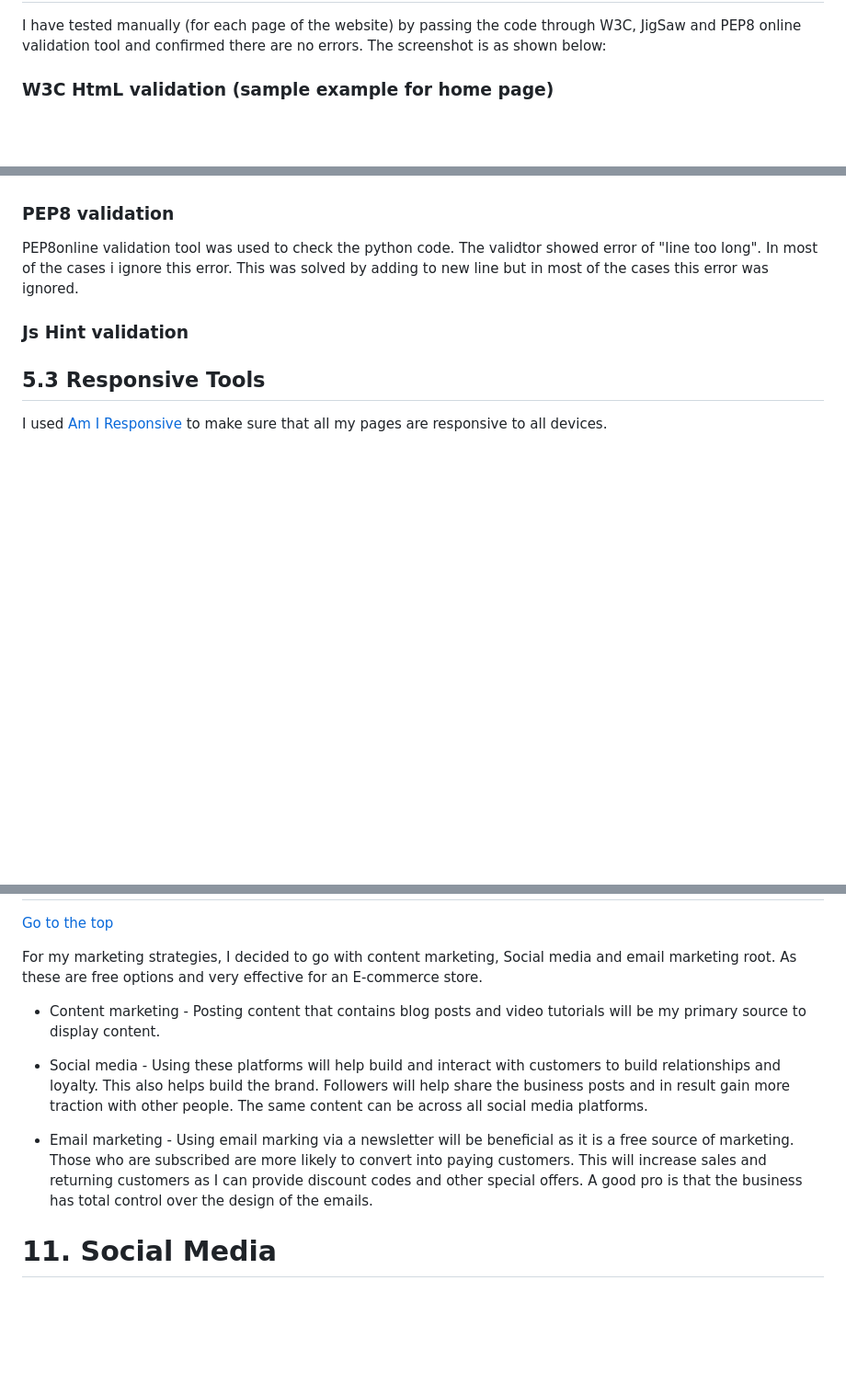
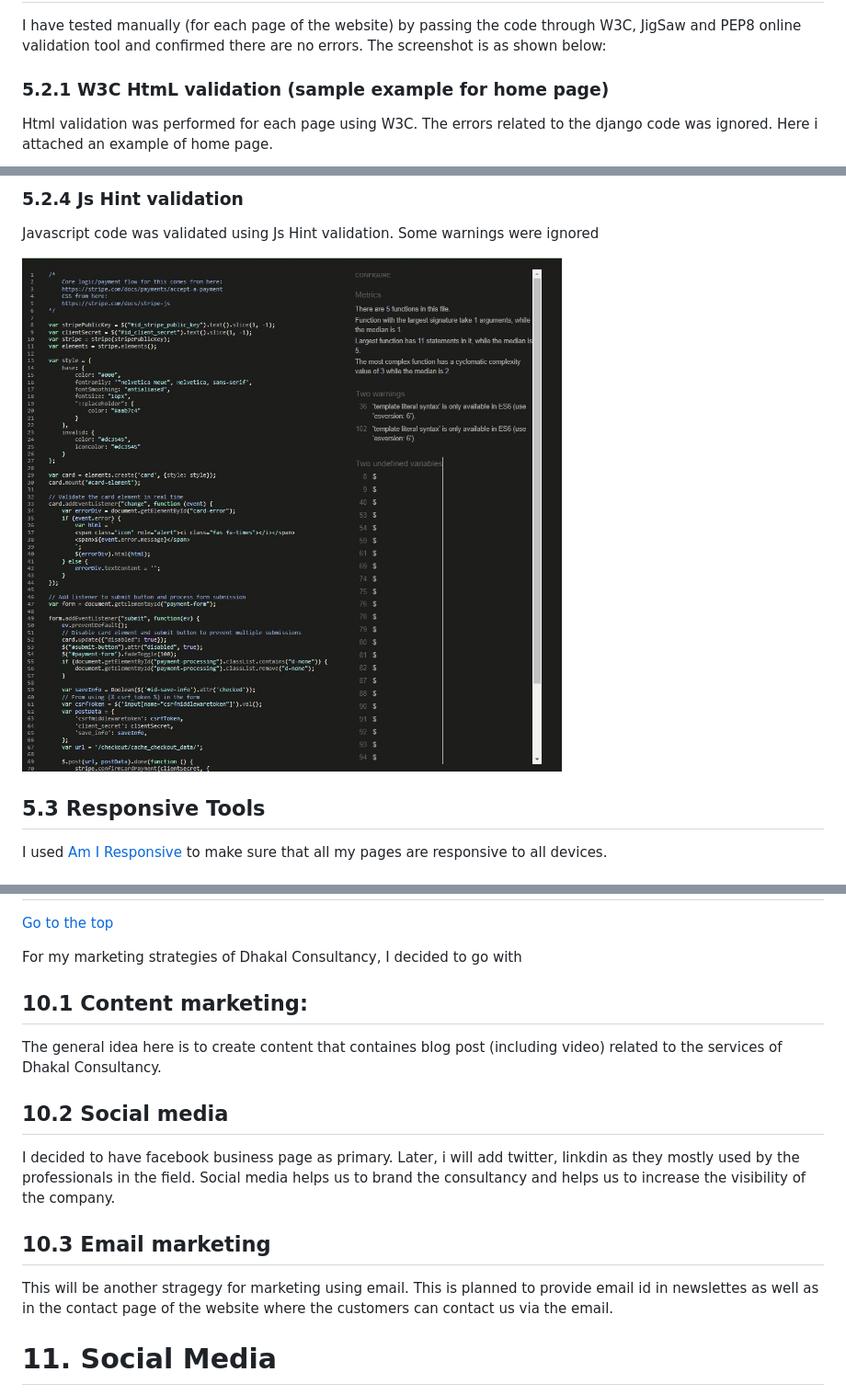
Before and after one commit to dhakal79/Portfolio-project-MS5, a Markdown page: README.md, 3 parts joined by grey strips. Shown at 92% size. Drawn GitHub-style; pictures changed too: media/readme/media/jshint.jpg (added); blank space fills up the shorter version.

```diff
--- a/README.md
+++ b/README.md
@@ -501,5 +501,6 @@ The user also has an option to sigout
 ## 5.2 W3C, Jigsaw, JS Hint and PEP8 online validation
   I have tested manually (for each page of the website) by passing the code through W3C, JigSaw and PEP8 online validation tool and confirmed there are no errors. The screenshot is as shown below:
 
-### W3C HtmL validation (sample example for home page)
+### 5.2.1 W3C HtmL validation (sample example for home page)
+Html validation was performed for each page using W3C. The errors related to the django code was ignored. Here i attached an example of home page.
 
@@ -507,10 +521,9 @@ The user also has an option to sigout
+### 5.2.4 Js Hint validation
+Javascript code was validated using Js Hint validation. Some warnings were ignored
+
+ ![js-validation](media/readme/media/jshint.jpg)
 
 
-### PEP8 validation
-
-  PEP8online validation tool was used to check the python code. The validtor showed error of "line too long". In most of the cases i ignore this error. This was solved by adding to new line but in most of the cases this error was ignored.
-
-### Js Hint validation
 
 ## 5.3 Responsive Tools
 I used [Am I Responsive](http://ami.responsivedesign.is) to make sure that all my pages are responsive to all devices.
@@ -619,13 +670,13 @@ To improve the search engine optimisation (SEO) of the site following actions we
  [Go to the top](#table-of-contents)
 
- For my marketing strategies, I decided to go with content marketing, Social media and email marketing root. As these are free options and very effective for an E-commerce store.
+ For my marketing strategies of Dhakal Consultancy, I decided to go with
+ ## 10.1 Content marketing:
+  The general idea here is to create content that containes blog post (including video) related to the services of Dhakal Consultancy.
+ ## 10.2 Social media
+ I decided to have facebook business page as primary. Later, i will add twitter, linkdin as they mostly used by the professionals in the field. Social media helps us to brand the consultancy and helps us to increase the visibility of the company.
 
-- Content marketing - Posting content that contains blog posts and video tutorials will be my primary source to display content.
-
-- Social media - Using these platforms will help build and interact with customers to build relationships and loyalty. This also helps build the brand. Followers will help share the business posts and in result gain more traction with other people. The same content can be across all social media platforms.
-
-- Email marketing - Using email marking via a newsletter will be beneficial as it is a free source of marketing. Those who are subscribed are more likely to convert into paying customers. This will increase sales and returning customers as I can provide discount codes and other special offers. A good pro is that the business has total control over the design of the emails.
-
+ ## 10.3 Email marketing
+ This will be another stragegy for marketing using email. This is planned to provide email id in newslettes as well as in the contact page of the website where the customers can contact us via the email.
 
 <a name="social-media"></a>
 # 11. Social Media
```
Also changed, not shown: other parts of README.md (+75 -22 lines), media/readme/media/home-html.jpg (added), media/readme/media/pep8.jpg (added), media/readme/media/setting.jpg (added), media/readme/media/style-css.jpg (added), 4 other files.
